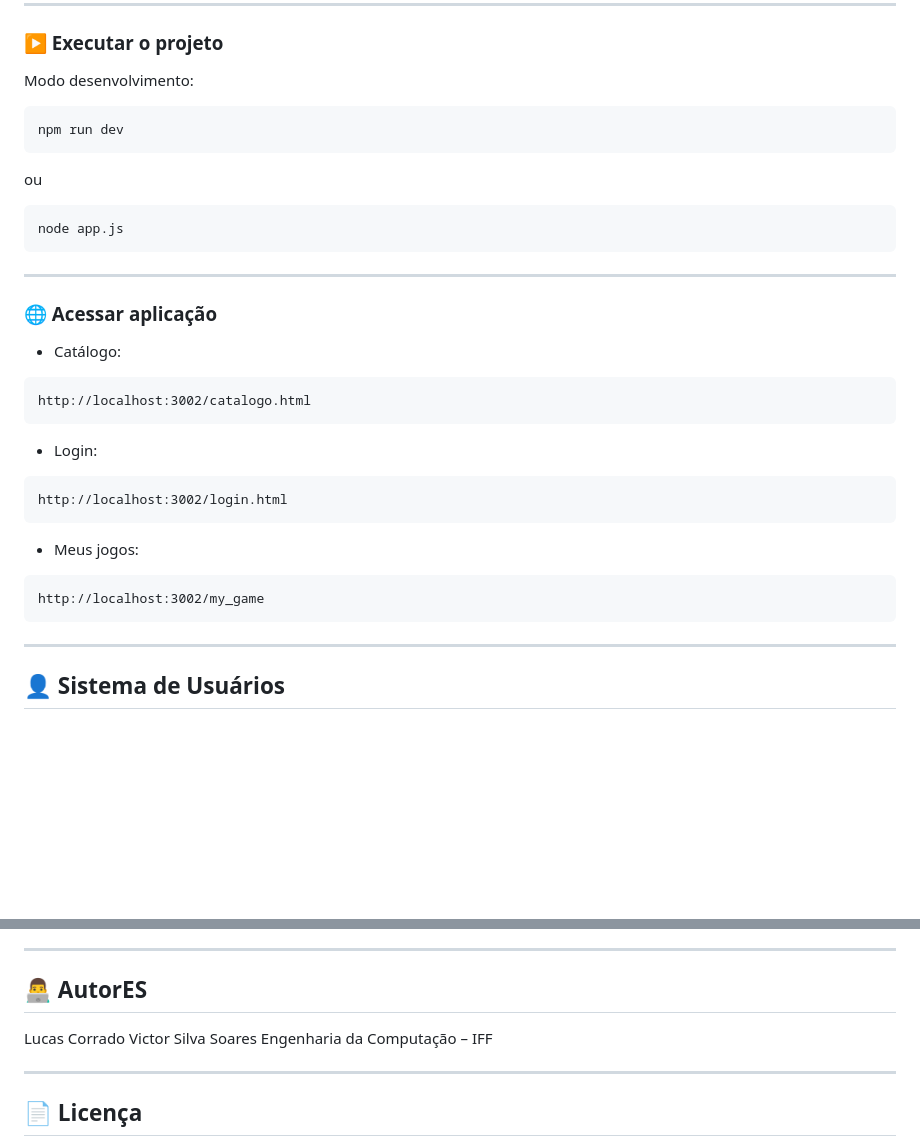
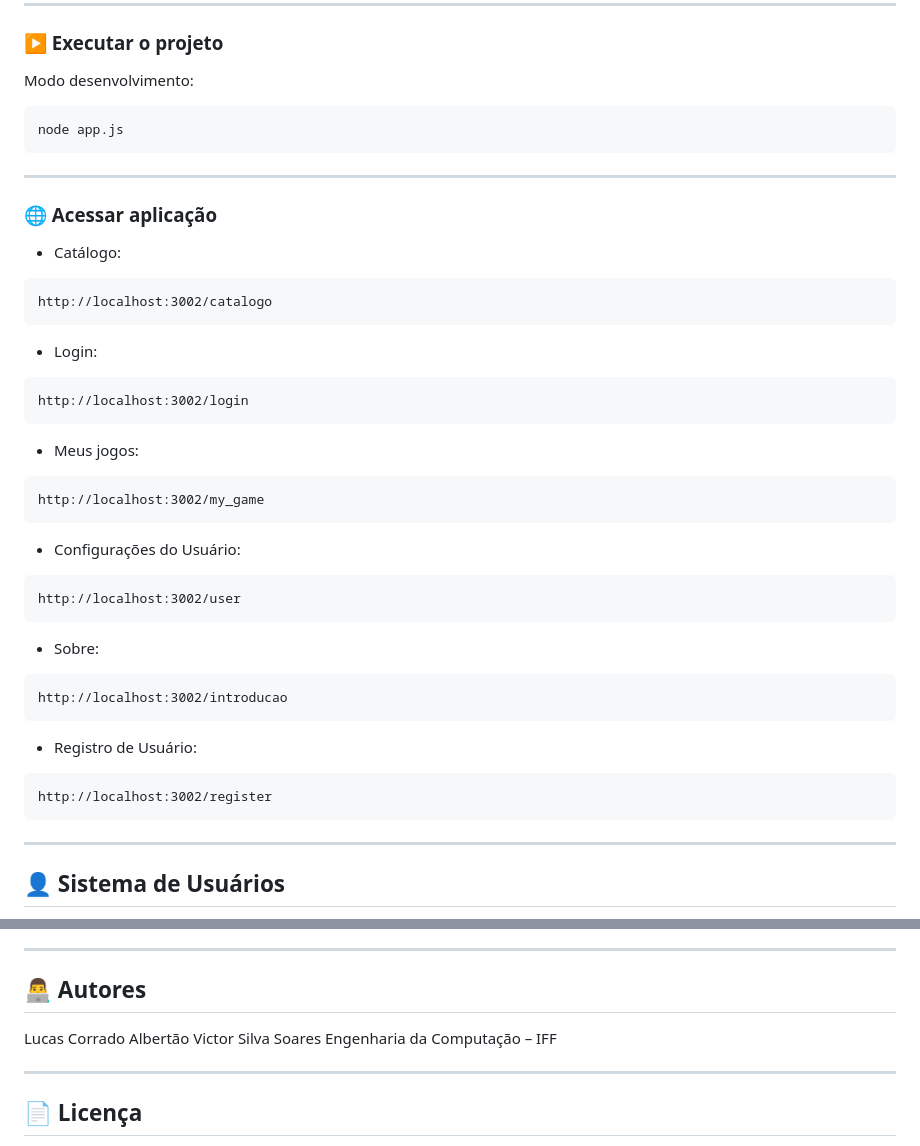
Before and after one commit to lucas1lul/TCC_games_catalog, a Markdown page: README.md, 2 parts joined by grey strips. Rendered like a GitHub page; blank space fills up the shorter version.

````diff
--- a/README.md
+++ b/README.md
@@ -109,12 +130,6 @@ DB_PORT=3306
 Modo desenvolvimento:
 
 ```
-npm run dev
-```
-
-ou
-
-```
 node app.js
 ```
 
@@ -125,19 +140,36 @@ node app.js
 * Catálogo:
 
 ```
-http://localhost:3002/catalogo.html
+http://localhost:3002/catalogo
 ```
 
 * Login:
 
 ```
-http://localhost:3002/login.html
+http://localhost:3002/login
 ```
 
 * Meus jogos:
 
 ```
 http://localhost:3002/my_game
+```
+
+* Configurações do Usuário:
+
+```
+http://localhost:3002/user
+```
+* Sobre:
+
+```
+http://localhost:3002/introducao
+```
+
+* Registro de Usuário:
+
+```
+http://localhost:3002/register
 ```
 
 ---
@@ -227,9 +259,9 @@ GET /api/me
 
 ---
 
-## 👨‍💻 AutorES
+## 👨‍💻 Autores
 
-Lucas Corrado
+Lucas Corrado Albertão
 Victor Silva Soares
 Engenharia da Computação – IFF
 
````
Also changed, not shown: other parts of README.md (+35 -14 lines).
